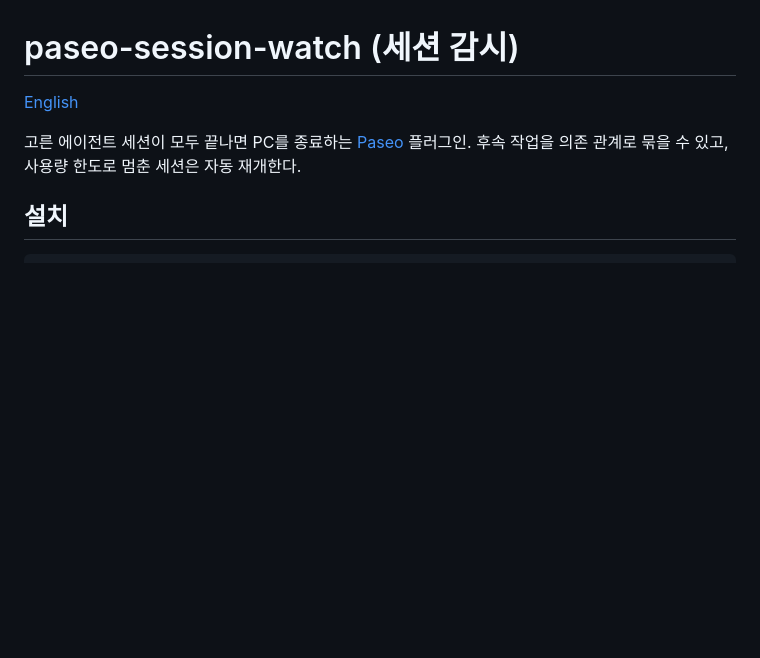
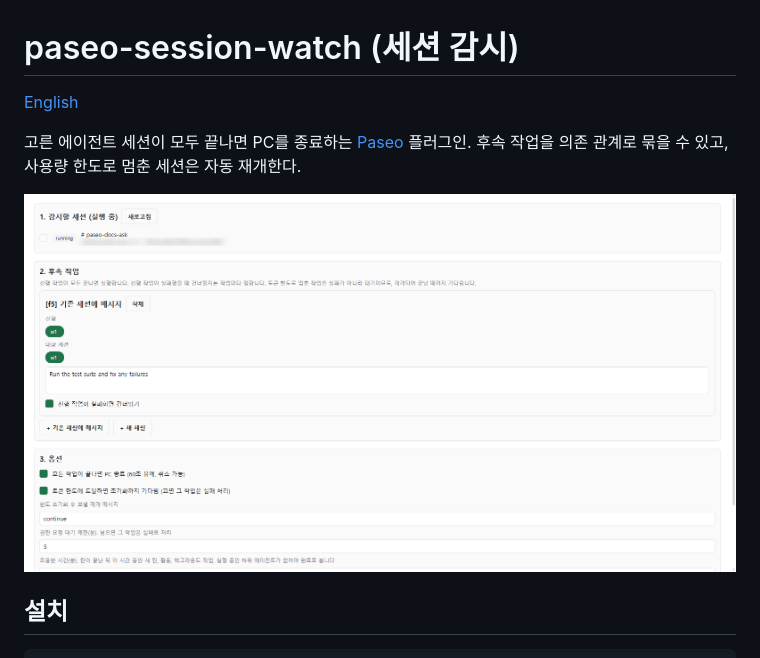
Before and after one commit to nasus1263/paseo-session-watch, a Markdown page: README.ko.md, the part around the change. Rendered like a GitHub page; pictures changed too: docs/images/watch-screen.png (added); blank space fills up the shorter version.

Commit message:
README에 스크린샷 추가
Co-Authored-By: Claude Opus 5.5 <noreply@anthropic.com>

```diff
--- a/README.ko.md
+++ b/README.ko.md
@@ -3,6 +3,8 @@
 [English](README.md)
 
 고른 에이전트 세션이 모두 끝나면 PC를 종료하는 [Paseo](https://paseo.sh) 플러그인. 후속 작업을 의존 관계로 묶을 수 있고, 사용량 한도로 멈춘 세션은 자동 재개한다.
+
+![세션 감시 화면](docs/images/watch-screen.png)
 
 ## 설치
 
```
Also changed, not shown: README.md (+2 -0 lines).
